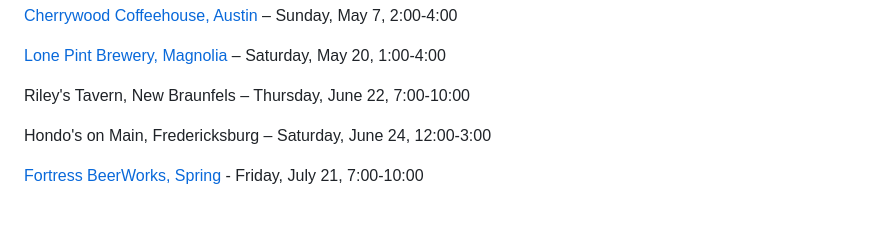
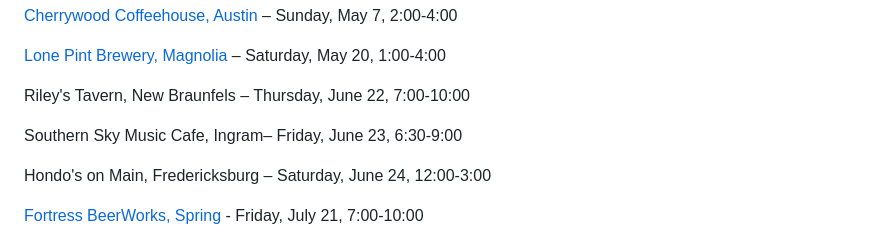
Before and after one commit to rosshudgins/krajicek, a Markdown page: _posts/content/live-shows.md, the part around the change. Rendered like a GitHub page; blank space fills up the shorter version.

Commit message:
Update Content “live-shows”

```diff
--- a/_posts/content/live-shows.md
+++ b/_posts/content/live-shows.md
@@ -20,6 +20,8 @@ Cinco Ranch (Aggies Helping Others Charity event), Houston – Friday, April 14,
 [Lone Pint Brewery, Magnolia](https://lonepint.com/) – Saturday, May 20, 1:00-4:00
 
 R﻿iley's Tavern, New Braunfels – Thursday, June 22, 7:00-10:00
+
+S﻿outhern Sky Music Cafe, Ingram– Friday, June 23, 6:30-9:00
 
 H﻿ondo's on Main, Fredericksburg – Saturday, June 24, 12:00-3:00
 
```
